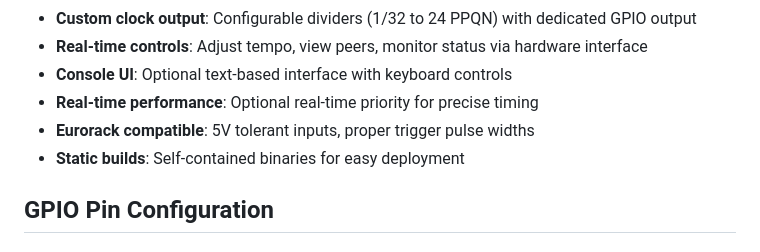
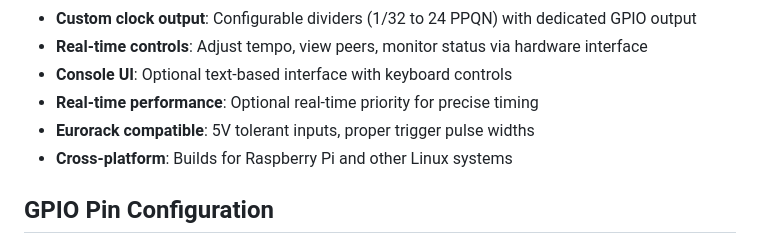
Before and after one commit to DatanoiseTV/abletonlink-go, a Markdown page: examples/eurorack-encoder-ui/README.md, the part around the change. GitHub-like rendering.

Commit message:
Improve Eurorack UI example.

```diff
--- a/examples/eurorack-encoder-ui/README.md
+++ b/examples/eurorack-encoder-ui/README.md
@@ -13,7 +13,7 @@ A bidirectional bridge between Eurorack modular synthesizers and Ableton Link, f
 - **Console UI**: Optional text-based interface with keyboard controls
 - **Real-time performance**: Optional real-time priority for precise timing
 - **Eurorack compatible**: 5V tolerant inputs, proper trigger pulse widths
-- **Static builds**: Self-contained binaries for easy deployment
+- **Cross-platform**: Builds for Raspberry Pi and other Linux systems
 
 ## GPIO Pin Configuration
 
```
